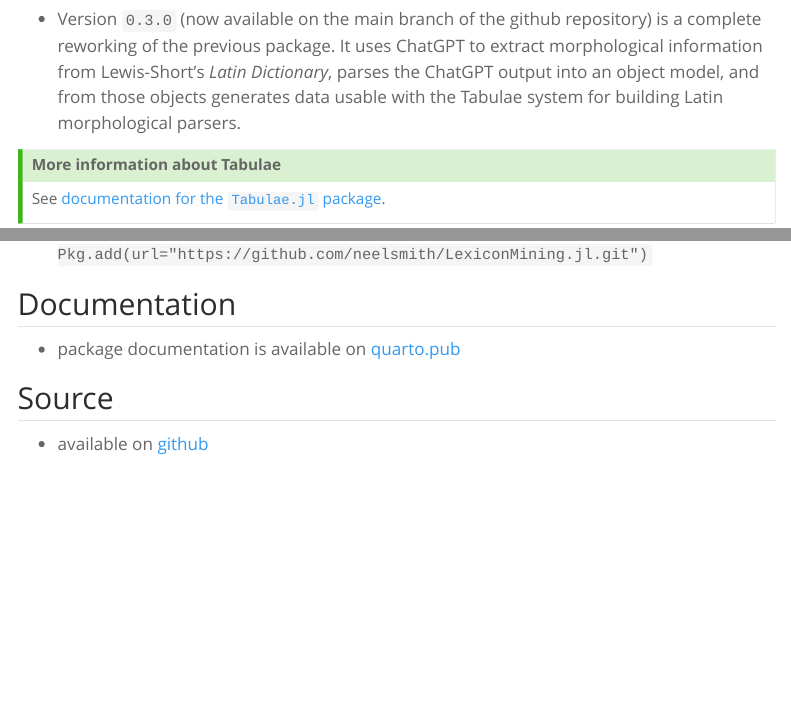
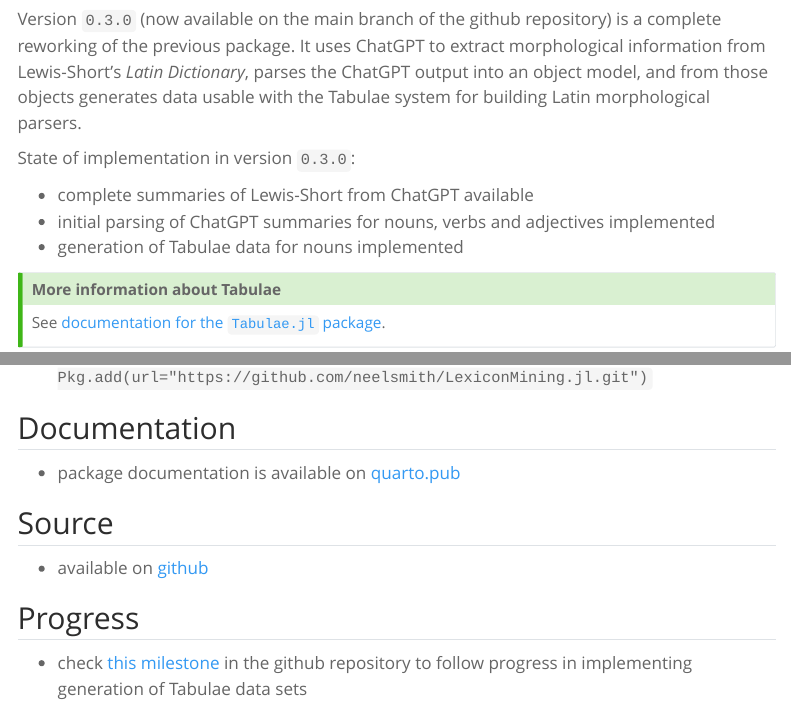
Before and after one commit to neelsmith/quart-home, a Quarto document (updates/2025-01-17-lexiconmining/index.qmd): the page in a window 1100 px wide, from 180 px down, and a second part further down, joined at a grey line. Rendered offline with R 4.5, knitr and Pandoc in place of Quarto, with nearby package versions; menus at the side of the page are left out.

Commit message:
Update to post

```diff
--- a/updates/2025-01-17-lexiconmining/index.qmd
+++ b/updates/2025-01-17-lexiconmining/index.qmd
@@ -13,7 +13,13 @@
 
 ## Release notes: version 0.3.0
 
-- Version `0.3.0` (now available on the main branch of the github repository) is a complete reworking of the previous package. It uses ChatGPT to extract morphological information from Lewis-Short's *Latin Dictionary*, parses the ChatGPT output into an object model, and from those objects  generates data usable with the Tabulae system for building Latin morphological parsers.
+Version `0.3.0` (now available on the main branch of the github repository) is a complete reworking of the previous package. It uses ChatGPT to extract morphological information from Lewis-Short's *Latin Dictionary*, parses the ChatGPT output into an object model, and from those objects  generates data usable with the Tabulae system for building Latin morphological parsers.
+
+State of implementation in version `0.3.0`:
+
+- complete summaries of Lewis-Short from ChatGPT available
+- initial parsing of ChatGPT summaries for nouns, verbs and adjectives implemented
+- generation of Tabulae data for nouns implemented
 
 ::: {.callout-tip title="More information about Tabulae"}
 See [documentation for the `Tabulae.jl` package](https://neelsmith.quarto.pub/tabulae/).
@@ -36,3 +42,7 @@
 ## Source
 
 - available on [github](https://github.com/neelsmith/LexiconMining.jl)
+
+## Progress
+
+- check [this milestone](https://github.com/neelsmith/LexiconMining.jl/milestone/8) in the github repository to follow progress in implementing generation of Tabulae data sets
```
